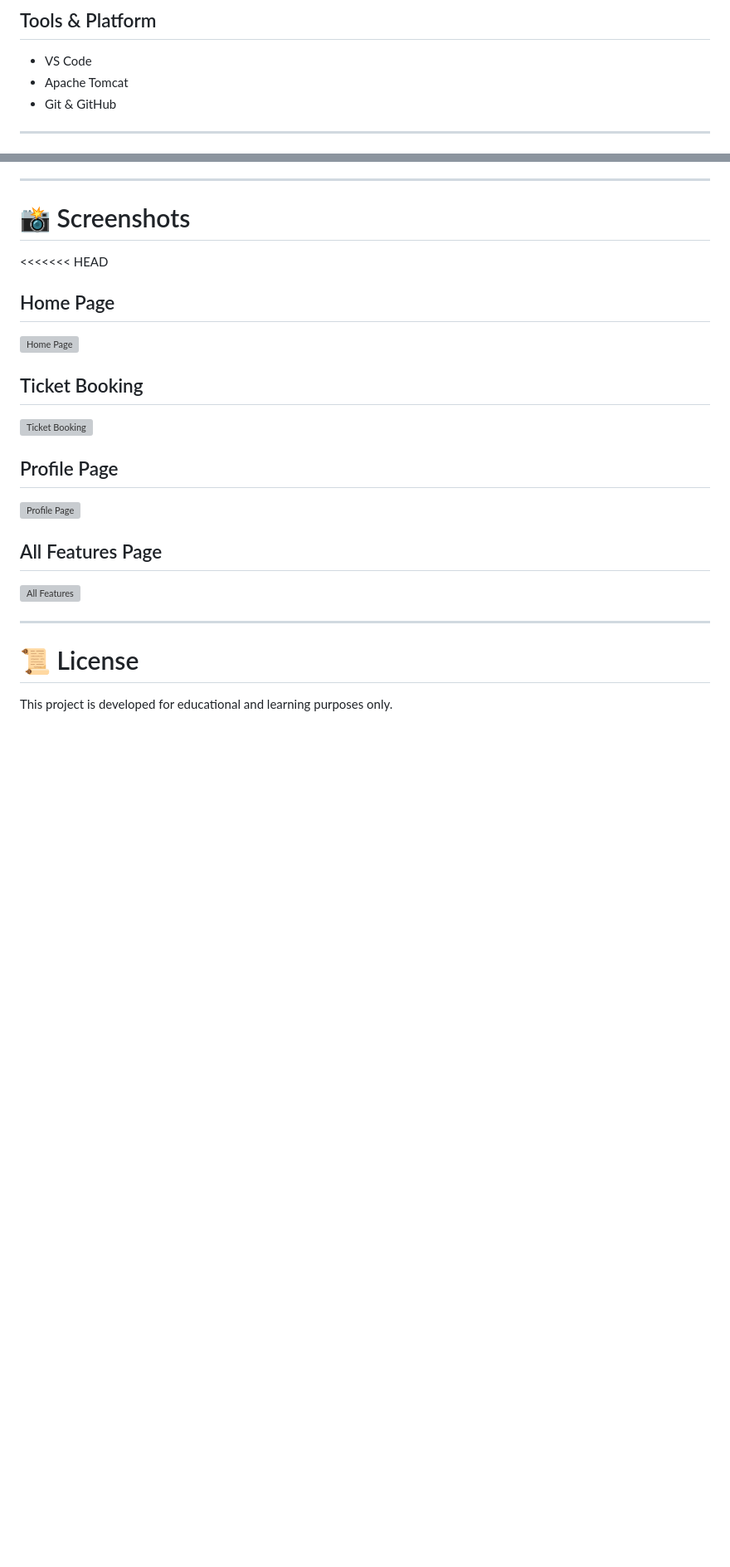
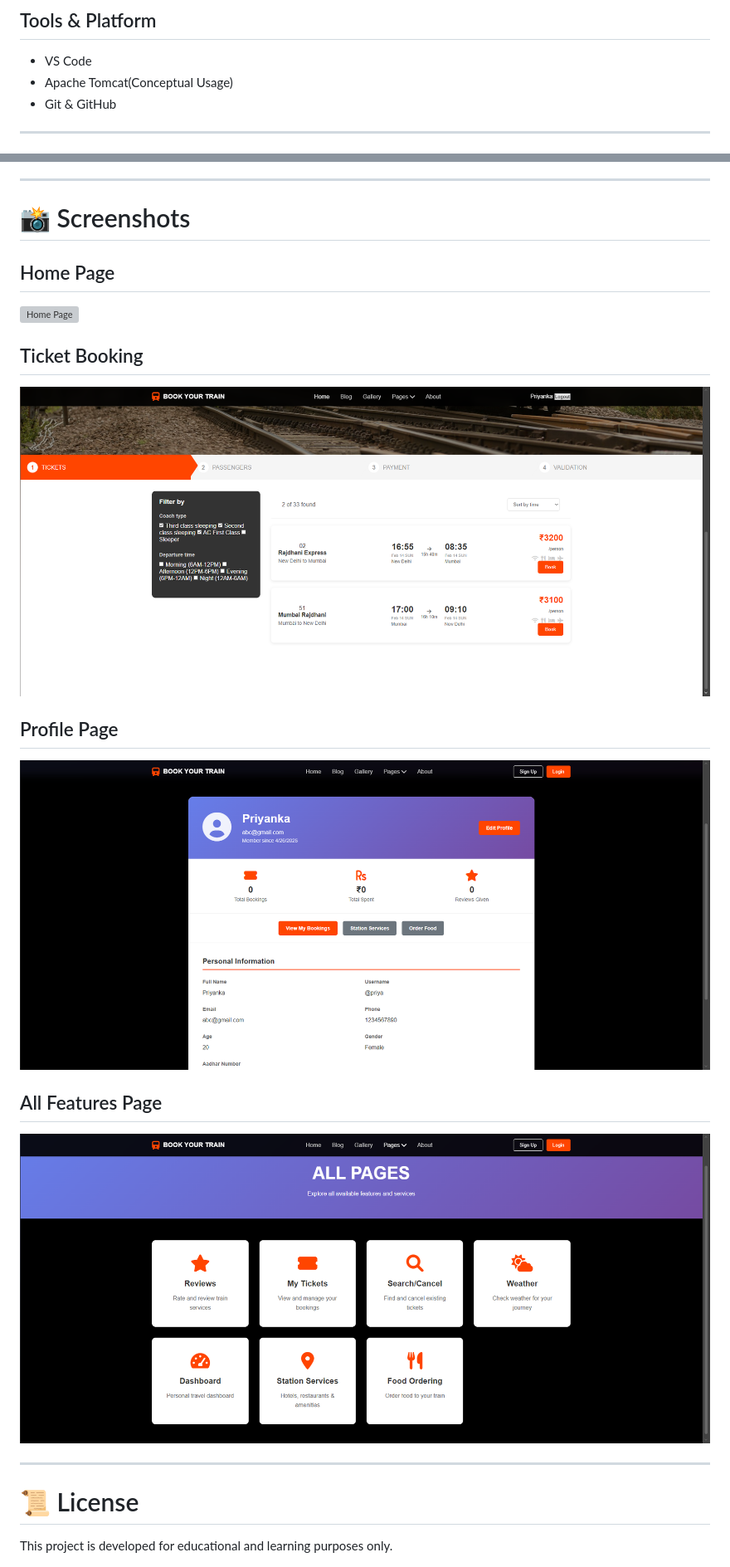
Before and after one commit to Priyanka26102005/Train-Reservation-System, a Markdown page: README.md, 2 parts joined by grey strips. Shown at 83% size. Rendered like a GitHub page; blank space fills up the shorter version; grey boxes are pictures that could not be loaded.

Commit message:
Fixed README and Screenshots

```diff
--- a/README.md
+++ b/README.md
@@ -56,7 +56,7 @@ TrainGO is a web-based train reservation system prototype developed using HTML,
 ## Tools & Platform
 
 * VS Code
-* Apache Tomcat
+* Apache Tomcat(Conceptual Usage)
 * Git & GitHub
 
 ---
@@ -182,6 +179,5 @@ This project was developed as a collaborative academic project by a team of 4 me
 
 # 📸 Screenshots
 
-<<<<<<< HEAD
 ## Home Page
 
@@ -189,18 +185,17 @@ This project was developed as a collaborative academic project by a team of 4 me
 
 ## Ticket Booking
 
-![Ticket Booking](screenshots/ticket.png)
+![Ticket Booking](Screenshots/ticket.png)
 
 ## Profile Page
 
-![Profile Page](screenshots/profile.png)
+![Profile Page](Screenshots/profile.png)
 
 ## All Features Page
 
-![All Features](screenshots/allpages.png)
+![All Features](Screenshots/allpages.png)
 
 ---
-
 
 # 📜 License
 
```
Also changed, not shown: other parts of README.md (+2 -5 lines).
